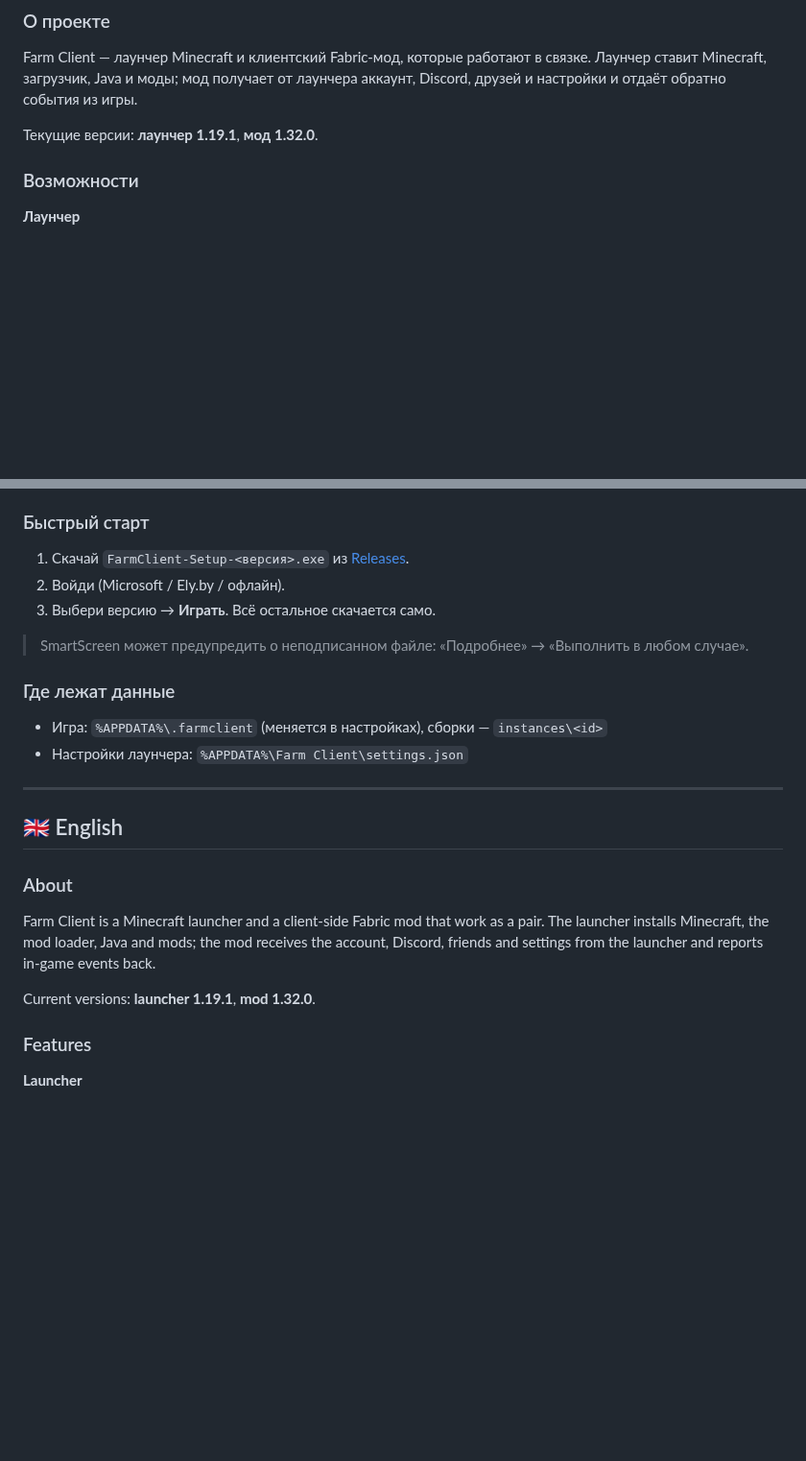
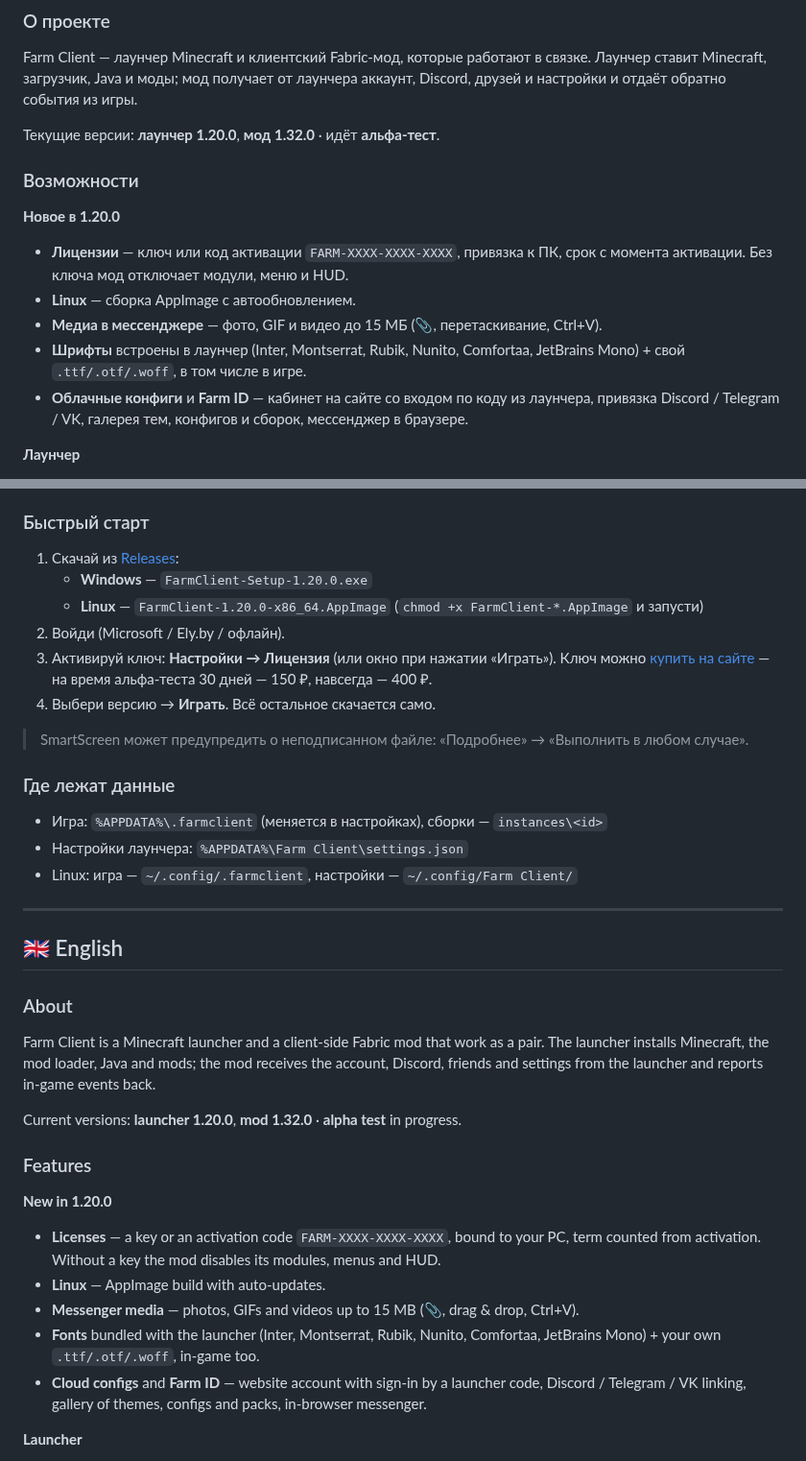
Before and after one commit to R2D27829/Farm-Client, a Markdown page: README.md, 2 parts joined by grey strips. Shown at 96% size. Drawn GitHub-style; blank space fills up the shorter version.

Commit message:
README: 1.20.0, Linux, лицензии

```diff
--- a/README.md
+++ b/README.md
@@ -25,9 +26,16 @@
 ### О проекте
 Farm Client — лаунчер Minecraft и клиентский Fabric-мод, которые работают в связке. Лаунчер ставит Minecraft, загрузчик, Java и моды; мод получает от лаунчера аккаунт, Discord, друзей и настройки и отдаёт обратно события из игры.
 
-Текущие версии: **лаунчер 1.19.1**, **мод 1.32.0**.
+Текущие версии: **лаунчер 1.20.0**, **мод 1.32.0** · идёт **альфа-тест**.
 
 ### Возможности
+
+**Новое в 1.20.0**
+- **Лицензии** — ключ или код активации `FARM-XXXX-XXXX-XXXX`, привязка к ПК, срок с момента активации. Без ключа мод отключает модули, меню и HUD.
+- **Linux** — сборка AppImage с автообновлением.
+- **Медиа в мессенджере** — фото, GIF и видео до 15 МБ (📎, перетаскивание, Ctrl+V).
+- **Шрифты** встроены в лаунчер (Inter, Montserrat, Rubik, Nunito, Comfortaa, JetBrains Mono) + свой `.ttf/.otf/.woff`, в том числе в игре.
+- **Облачные конфиги** и **Farm ID** — кабинет на сайте со входом по коду из лаунчера, привязка Discord / Telegram / VK, галерея тем, конфигов и сборок, мессенджер в браузере.
 
 **Лаунчер**
 - **Версии и загрузчики** — Vanilla (включая снапшоты), Fabric, Quilt, Forge, NeoForge. Готовые профили Fabric 1.16.5 / 1.21.4 / 1.21.11 / 26.3 с Farm Client и оптимизацией (Sodium, Lithium, FerriteCore, ModernFix, ImmediatelyFast, Krypton и др.).
@@ -49,15 +57,19 @@ Farm Client — лаунчер Minecraft и клиентский Fabric-мод,
 - Клавиша «Скрин в Discord» — снимок окна уходит в канал через лаунчер.
 
 ### Быстрый старт
-1. Скачай `FarmClient-Setup-<версия>.exe` из [Releases](https://github.com/R2D27829/Farm-Client/releases/latest).
+1. Скачай из [Releases](https://github.com/R2D27829/Farm-Client/releases/latest):
+   - **Windows** — `FarmClient-Setup-1.20.0.exe`
+   - **Linux** — `FarmClient-1.20.0-x86_64.AppImage` (`chmod +x FarmClient-*.AppImage` и запусти)
 2. Войди (Microsoft / Ely.by / офлайн).
-3. Выбери версию → **Играть**. Всё остальное скачается само.
+3. Активируй ключ: **Настройки → Лицензия** (или окно при нажатии «Играть»). Ключ можно [купить на сайте](https://r2d27829.github.io/Farm-Client/buy.html) — на время альфа-теста 30 дней — 150 ₽, навсегда — 400 ₽.
+4. Выбери версию → **Играть**. Всё остальное скачается само.
 
 > SmartScreen может предупредить о неподписанном файле: «Подробнее» → «Выполнить в любом случае».
 
 ### Где лежат данные
 - Игра: `%APPDATA%\.farmclient` (меняется в настройках), сборки — `instances\<id>`
 - Настройки лаунчера: `%APPDATA%\Farm Client\settings.json`
+- Linux: игра — `~/.config/.farmclient`, настройки — `~/.config/Farm Client/`
 
 ---
 
@@ -66,9 +78,16 @@ Farm Client — лаунчер Minecraft и клиентский Fabric-мод,
 ### About
 Farm Client is a Minecraft launcher and a client-side Fabric mod that work as a pair. The launcher installs Minecraft, the mod loader, Java and mods; the mod receives the account, Discord, friends and settings from the launcher and reports in-game events back.
 
-Current versions: **launcher 1.19.1**, **mod 1.32.0**.
+Current versions: **launcher 1.20.0**, **mod 1.32.0** · **alpha test** in progress.
 
 ### Features
+
+**New in 1.20.0**
+- **Licenses** — a key or an activation code `FARM-XXXX-XXXX-XXXX`, bound to your PC, term counted from activation. Without a key the mod disables its modules, menus and HUD.
+- **Linux** — AppImage build with auto-updates.
+- **Messenger media** — photos, GIFs and videos up to 15 MB (📎, drag & drop, Ctrl+V).
+- **Fonts** bundled with the launcher (Inter, Montserrat, Rubik, Nunito, Comfortaa, JetBrains Mono) + your own `.ttf/.otf/.woff`, in-game too.
+- **Cloud configs** and **Farm ID** — website account with sign-in by a launcher code, Discord / Telegram / VK linking, gallery of themes, configs and packs, in-browser messenger.
 
 **Launcher**
 - **Versions & loaders** — Vanilla (incl. snapshots), Fabric, Quilt, Forge, NeoForge. Ready Fabric profiles for 1.16.5 / 1.21.4 / 1.21.11 / 26.3 with Farm Client and a performance stack (Sodium, Lithium, FerriteCore, ModernFix, ImmediatelyFast, Krypton, etc.).
```
Also changed, not shown: other parts of README.md (+9 -4 lines).
